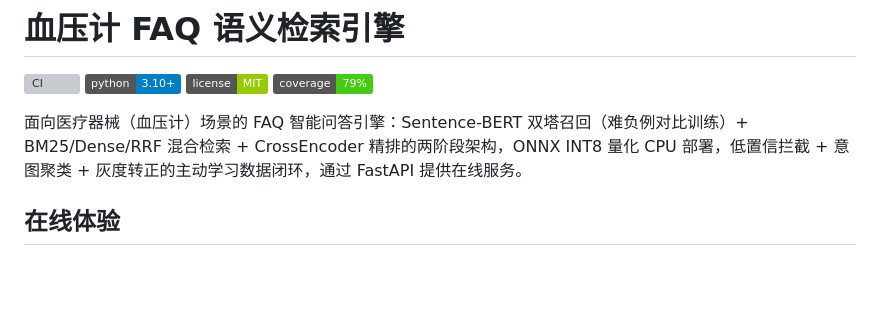
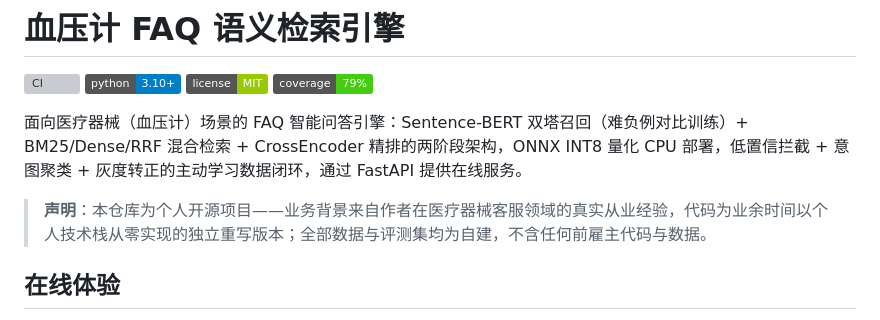
Before and after one commit to zhou06080120/blodd-answer-piper, a Markdown page: README.md, the part around the change. Drawn GitHub-style; badges without logos; blank space fills up the shorter version; grey boxes are pictures that could not be loaded.

Commit message:
docs: 添加项目性质声明（个人开源实现，数据自建，不含前雇主代码）

```diff
--- a/README.md
+++ b/README.md
@@ -6,6 +6,8 @@
 [![Coverage](https://img.shields.io/badge/coverage-79%25-brightgreen)](https://github.com/zhou06080120/blodd-answer-piper/actions)
 
 面向医疗器械（血压计）场景的 FAQ 智能问答引擎：Sentence-BERT 双塔召回（难负例对比训练）+ BM25/Dense/RRF 混合检索 + CrossEncoder 精排的两阶段架构，ONNX INT8 量化 CPU 部署，低置信拦截 + 意图聚类 + 灰度转正的主动学习数据闭环，通过 FastAPI 提供在线服务。
+
+> **声明**：本仓库为个人开源项目——业务背景来自作者在医疗器械客服领域的真实从业经验，代码为业余时间以个人技术栈从零实现的独立重写版本；全部数据与评测集均为自建，不含任何前雇主代码与数据。
 
 ## 在线体验
 
```
